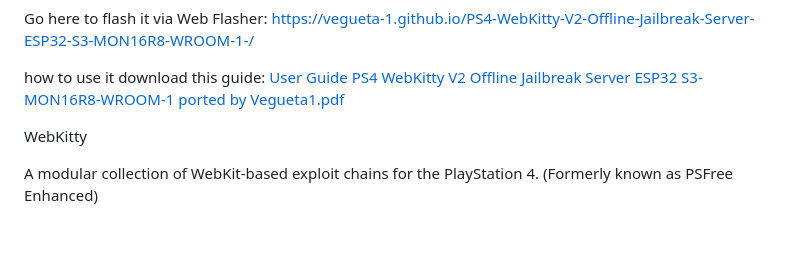
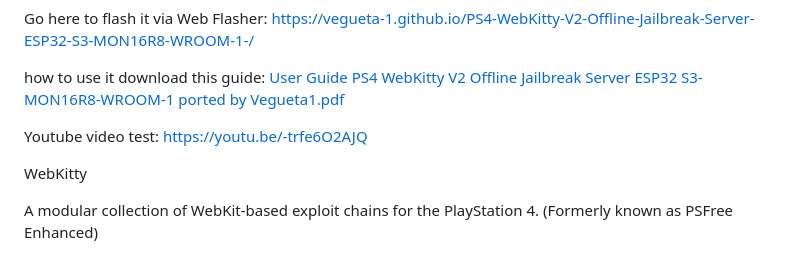
Before and after one commit to Vegueta-1/PS4-WebKitty-V2-Offline-Jailbreak-Server-ESP32-S3-MON16R8-WROOM-1, a Markdown page: README.md, the part around the change. Drawn GitHub-style; blank space fills up the shorter version.

```diff
--- a/README.md
+++ b/README.md
@@ -19,6 +19,8 @@ Go here to flash it via Web Flasher: [ https://vegueta-1.github.io/PS4-WebKitty-
 ](https://vegueta-1.github.io/PS4-WebKitty-V2-Offline-Jailbreak-Server-ESP32-S3-MON16R8-WROOM-1/)
 
 how to use it download this guide: [User Guide PS4 WebKitty V2 Offline Jailbreak Server ESP32 S3-MON16R8-WROOM-1 ported by Vegueta1.pdf](https://github.com/user-attachments/files/31920517/User.Guide.PS4.WebKitty.V2.Offline.Jailbreak.Server.ESP32.S3-MON16R8-WROOM-1.ported.by.Vegueta1.pdf)
+
+Youtube video test: https://youtu.be/-trfe6O2AJQ
 
 
 
```
